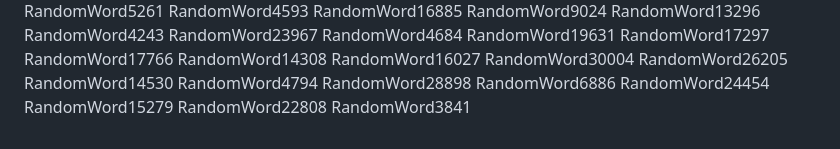
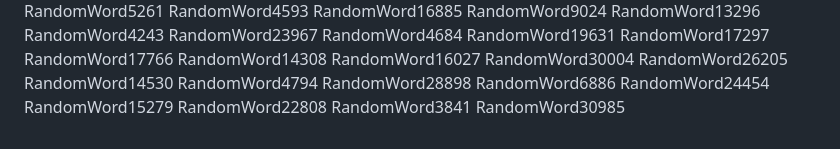
Before and after one commit to samuelkchris/flutter_feature_tour, a Markdown page: README.md, the part around the change. GitHub-like rendering.

Commit message:
Auto-update README with random word 33

```diff
--- a/README.md
+++ b/README.md
@@ -320,3 +320,4 @@ RandomWord24454
 RandomWord15279
 RandomWord22808
 RandomWord3841
+RandomWord30985
```
